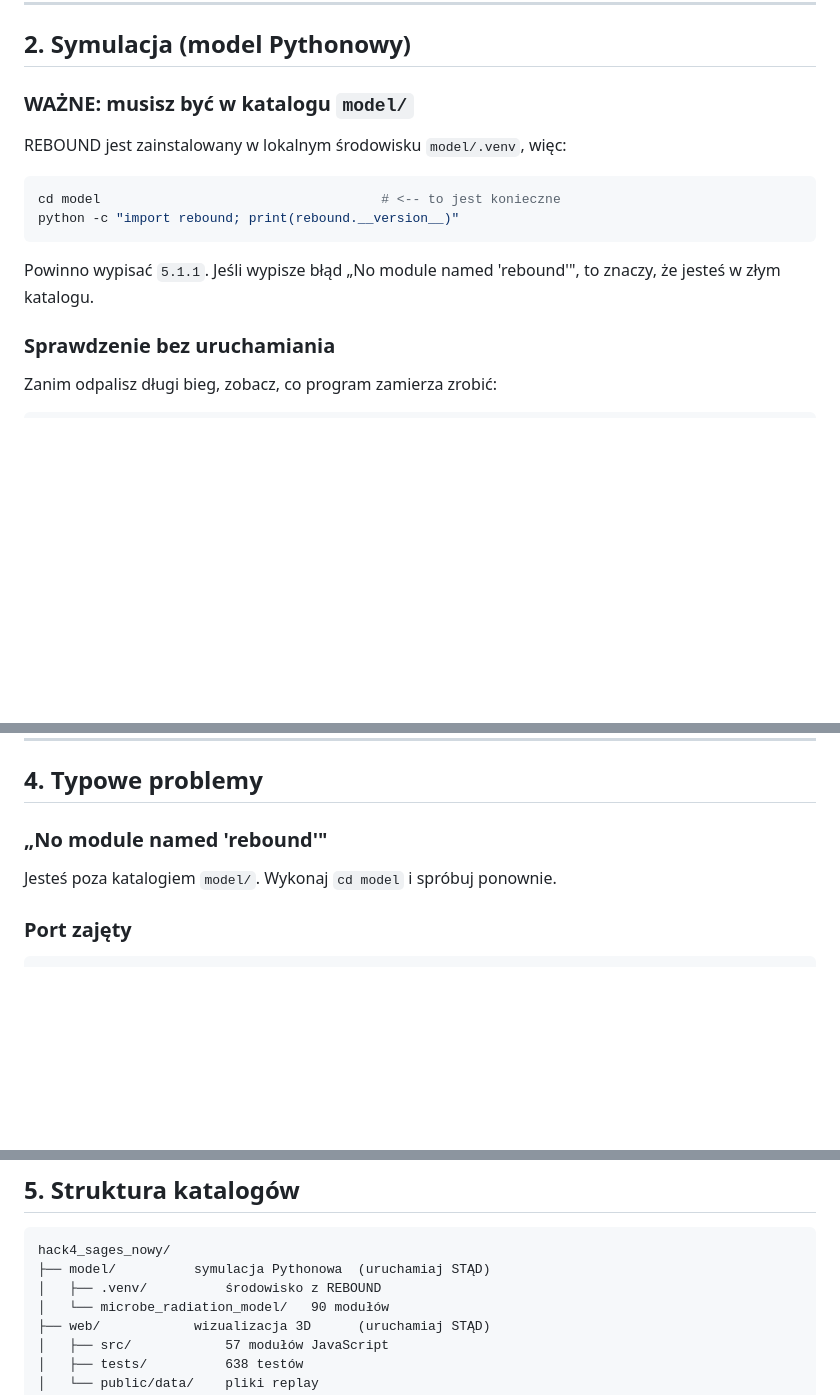
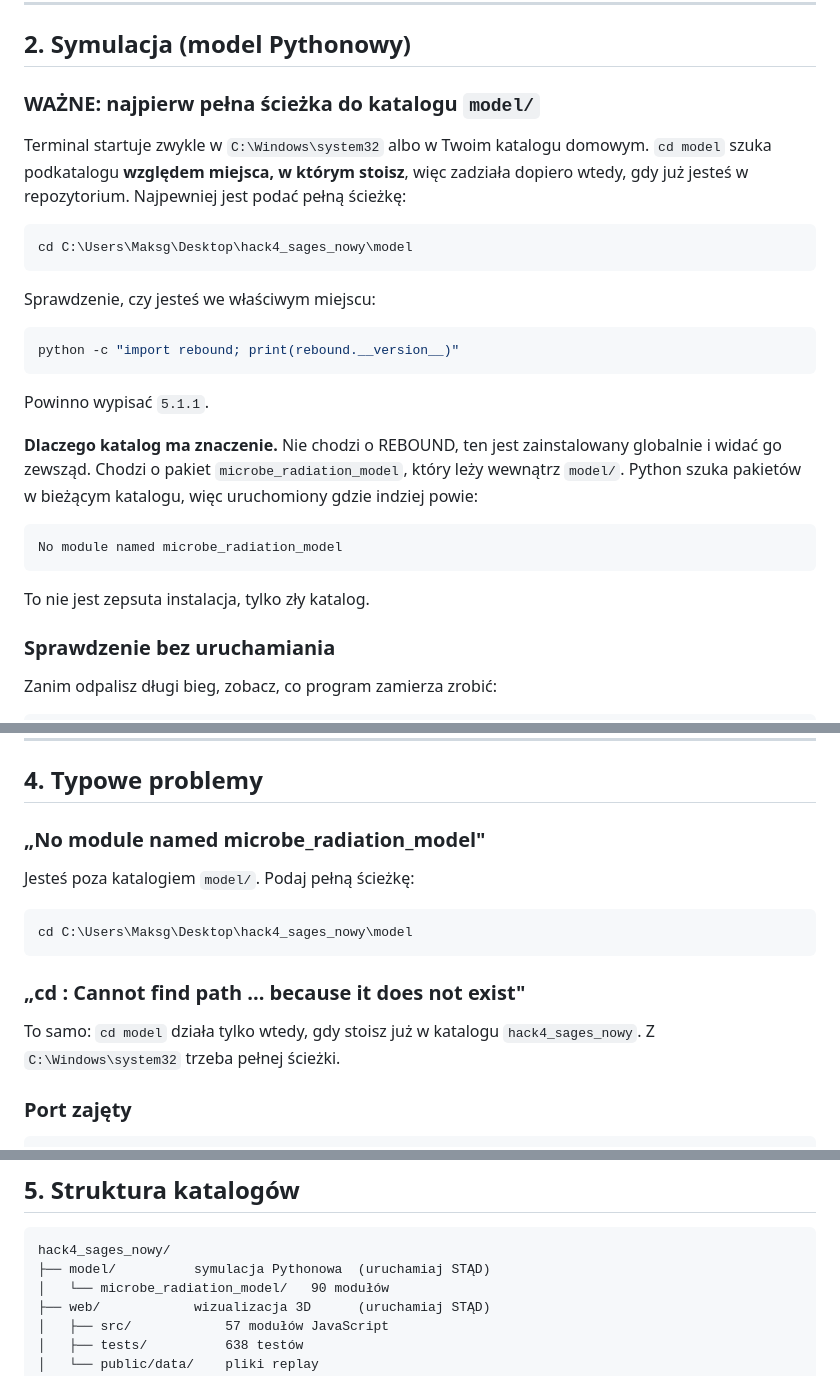
Before and after one commit to makspacz12/Hack4Sages_project, a Markdown page: URUCHAMIANIE.md, 3 parts joined by grey strips. Rendered like a GitHub page; blank space fills up the shorter version.

Commit message:
Correct the run guide against a real PowerShell session
Two things in it were wrong, and both showed up the moment the guide was
followed literally from a fresh terminal.

The instruction said "cd model". A terminal opens in C:\Windows\system32 or the
home directory, where that path does not exist, so the first command fails with
"Cannot find path". The guide now gives the full path.

It also blamed REBOUND, saying it lives in model/.venv. Checked under
PowerShell: REBOUND is installed globally and imports from anywhere. What
actually requires the directory is the microbe_radiation_model package, which
sits inside model/ and is found through the current working directory. The
error a reader gets is "No module named microbe_radiation_model", not "No
module named rebound", so the troubleshooting entry was answering a question
nobody would ask.

Both commands re-verified in a real PowerShell session rather than through
Bash, which is where the difference was hiding.

Co-Authored-By: Claude Opus 5 (1M context) <noreply@anthropic.com>

````diff
--- a/URUCHAMIANIE.md
+++ b/URUCHAMIANIE.md
@@ -65,17 +65,35 @@ Powinno przejść **638 testów**.
 
 ## 2. Symulacja (model Pythonowy)
 
-### WAŻNE: musisz być w katalogu `model/`
+### WAŻNE: najpierw pełna ścieżka do katalogu `model/`
 
-REBOUND jest zainstalowany w lokalnym środowisku `model/.venv`, więc:
+Terminal startuje zwykle w `C:\Windows\system32` albo w Twoim katalogu
+domowym. `cd model` szuka podkatalogu **względem miejsca, w którym stoisz**,
+więc zadziała dopiero wtedy, gdy już jesteś w repozytorium. Najpewniej jest
+podać pełną ścieżkę:
 
-```bash
-cd model                                    # <-- to jest konieczne
+```powershell
+cd C:\Users\Maksg\Desktop\hack4_sages_nowy\model
+```
+
+Sprawdzenie, czy jesteś we właściwym miejscu:
+
+```powershell
 python -c "import rebound; print(rebound.__version__)"
 ```
 
-Powinno wypisać `5.1.1`. Jeśli wypisze błąd „No module named 'rebound'",
-to znaczy, że jesteś w złym katalogu.
+Powinno wypisać `5.1.1`.
+
+**Dlaczego katalog ma znaczenie.** Nie chodzi o REBOUND, ten jest zainstalowany
+globalnie i widać go zewsząd. Chodzi o pakiet `microbe_radiation_model`, który
+leży wewnątrz `model/`. Python szuka pakietów w bieżącym katalogu, więc
+uruchomiony gdzie indziej powie:
+
+```
+No module named microbe_radiation_model
+```
+
+To nie jest zepsuta instalacja, tylko zły katalog.
 
 ### Sprawdzenie bez uruchamiania
 
@@ -167,9 +185,18 @@ Nic nie zapisuje, tylko raportuje.
 
 ## 4. Typowe problemy
 
-### „No module named 'rebound'"
+### „No module named microbe_radiation_model"
 
-Jesteś poza katalogiem `model/`. Wykonaj `cd model` i spróbuj ponownie.
+Jesteś poza katalogiem `model/`. Podaj pełną ścieżkę:
+
+```powershell
+cd C:\Users\Maksg\Desktop\hack4_sages_nowy\model
+```
+
+### „cd : Cannot find path ... because it does not exist"
+
+To samo: `cd model` działa tylko wtedy, gdy stoisz już w katalogu
+`hack4_sages_nowy`. Z `C:\Windows\system32` trzeba pełnej ścieżki.
 
 ### Port zajęty
 
@@ -211,7 +238,6 @@ npx vitest run tests/nazwa.test.js
 ```
 hack4_sages_nowy/
 ├── model/          symulacja Pythonowa  (uruchamiaj STĄD)
-│   ├── .venv/          środowisko z REBOUND
 │   └── microbe_radiation_model/   90 modułów
 ├── web/            wizualizacja 3D      (uruchamiaj STĄD)
 │   ├── src/            57 modułów JavaScript
````
